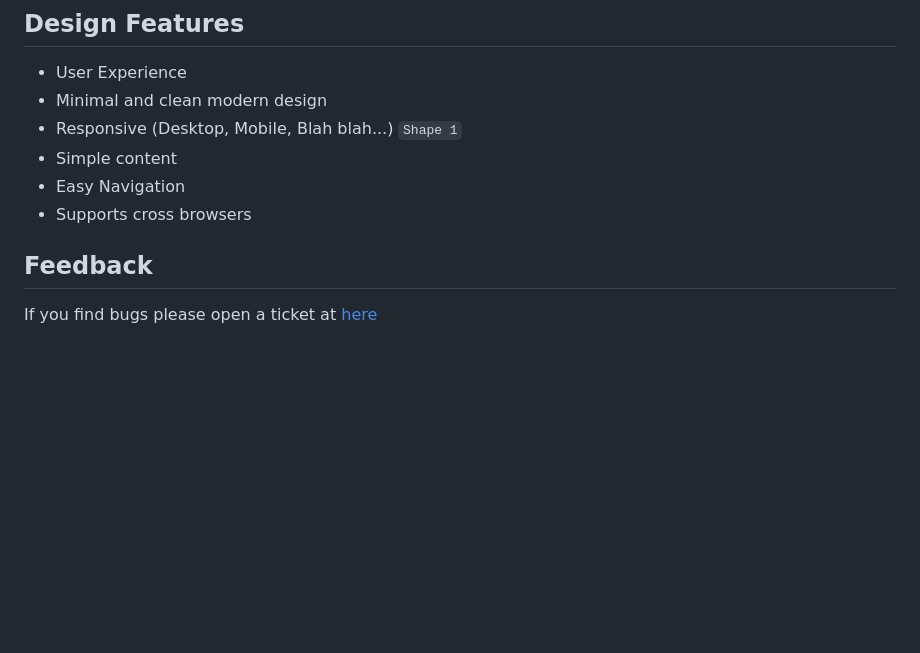
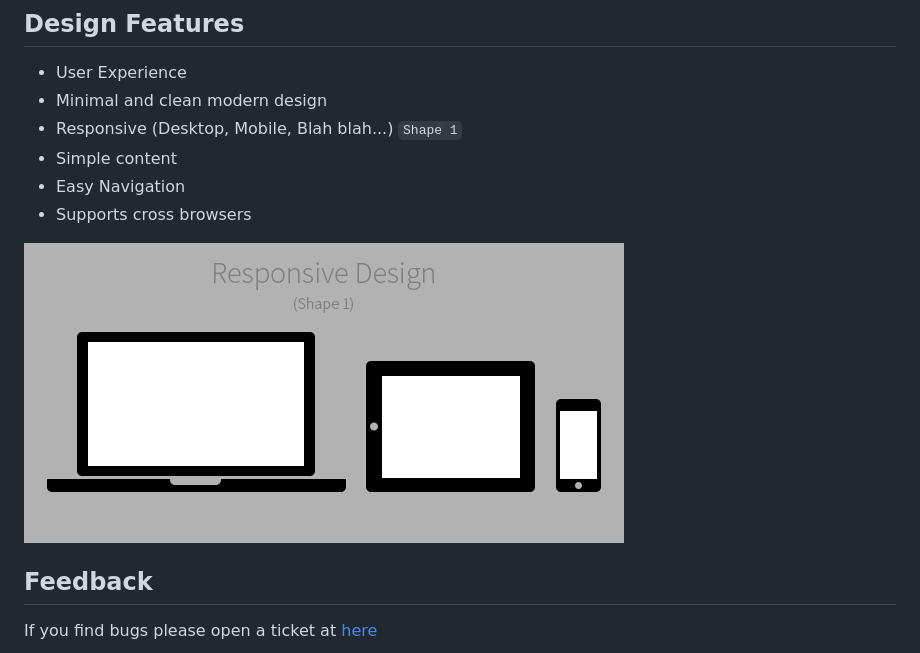
Before and after one commit to nothingsite/nothingsite.github.io, a Markdown page: README.md, the part around the change. Drawn GitHub-style; pictures changed too: responsive.png (added); blank space fills up the shorter version.

Commit message:
nothing

```diff
--- a/README.md
+++ b/README.md
@@ -11,6 +11,8 @@ Hello there! **[Nothing site](http://wwww.nothingsite.com)** is clean and flat s
 * Easy Navigation
 * Supports cross browsers
 
+![Responsive Design](responsive.png)
+
 ## Feedback
 
 If you find bugs please open a ticket at [here](https://github.com/cenkcakmak/nothingsite.github.io/issues)
```
